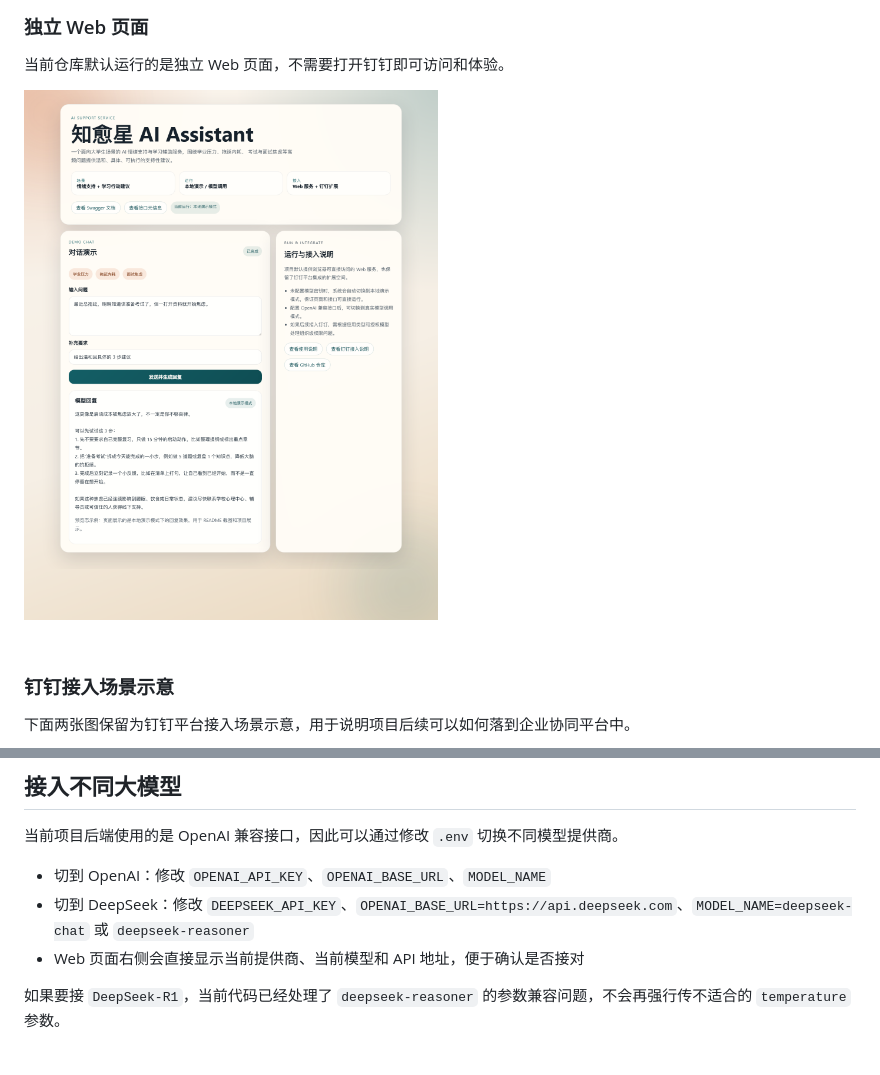
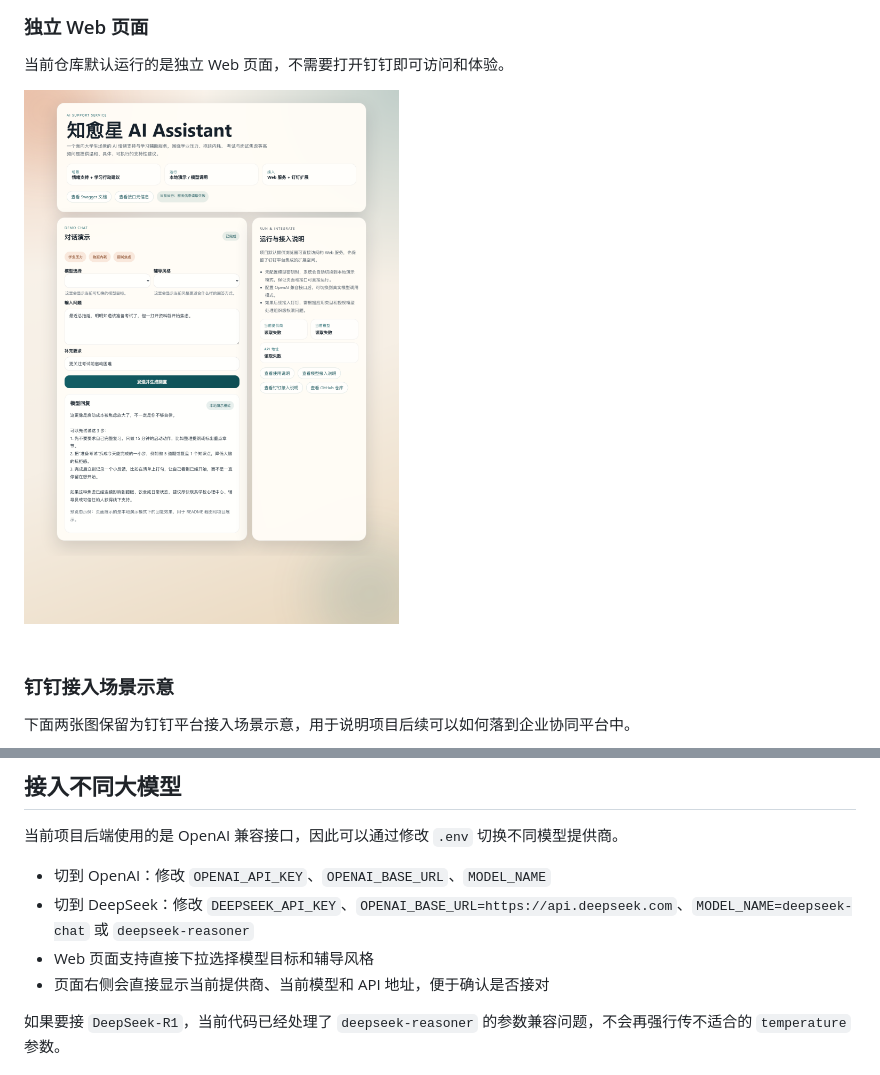
Before and after one commit to 1420079678-ctrl/zhiyuxing-ai-assistant, a Markdown page: README.md, 2 parts joined by grey strips. Rendered like a GitHub page; pictures changed too: docs/assets/11-web-demo.png.

```diff
--- a/README.md
+++ b/README.md
@@ -178,7 +178,8 @@ python -m pytest -vv
 
 - 切到 OpenAI：修改 `OPENAI_API_KEY`、`OPENAI_BASE_URL`、`MODEL_NAME`
 - 切到 DeepSeek：修改 `DEEPSEEK_API_KEY`、`OPENAI_BASE_URL=https://api.deepseek.com`、`MODEL_NAME=deepseek-chat` 或 `deepseek-reasoner`
-- Web 页面右侧会直接显示当前提供商、当前模型和 API 地址，便于确认是否接对
+- Web 页面支持直接下拉选择模型目标和辅导风格
+- 页面右侧会直接显示当前提供商、当前模型和 API 地址，便于确认是否接对
 
 如果要接 `DeepSeek-R1`，当前代码已经处理了 `deepseek-reasoner` 的参数兼容问题，不会再强行传不适合的 `temperature` 参数。
 
```
Also changed, not shown: docs/model-integration.md (+5 -0 lines), 5 other files.
